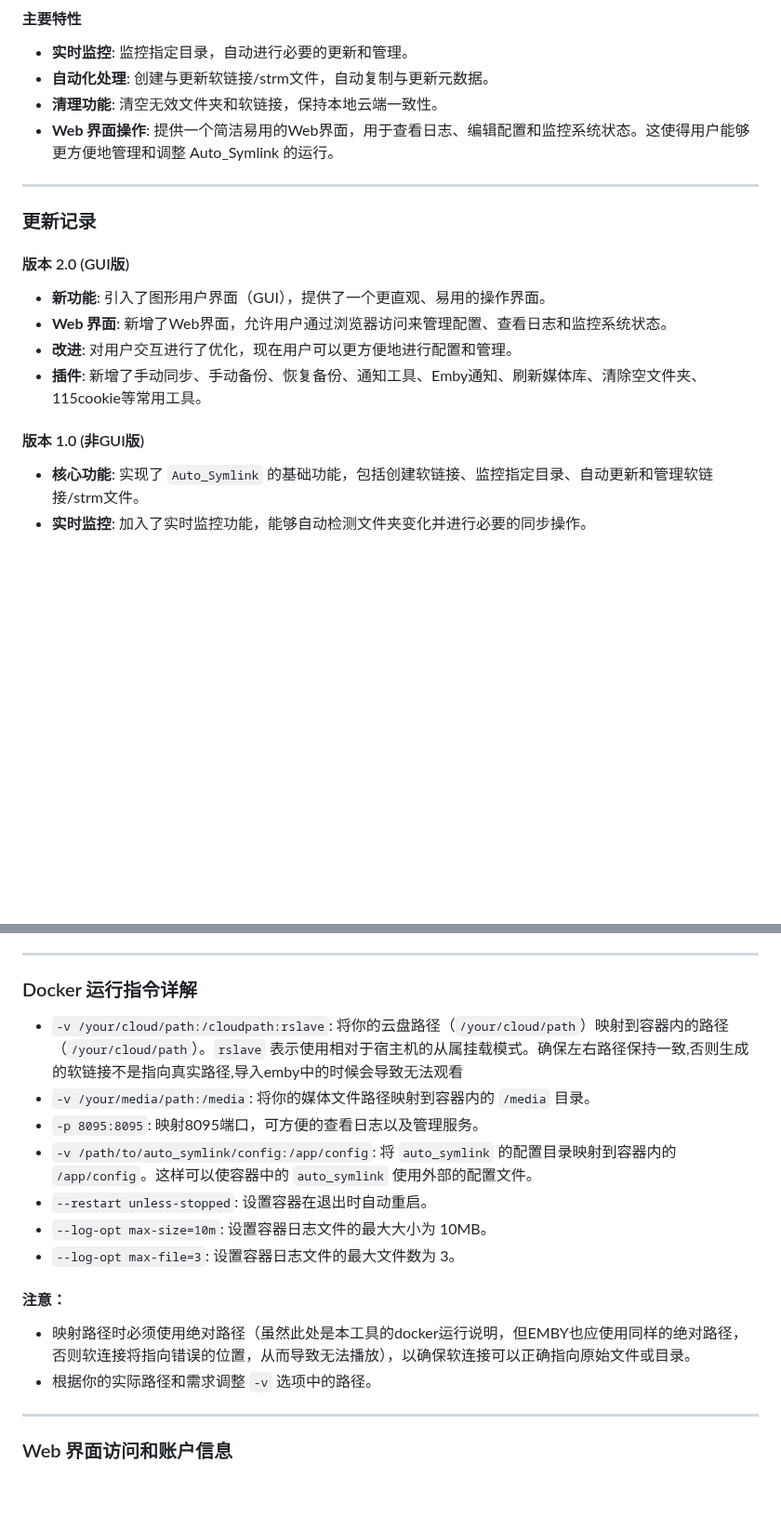
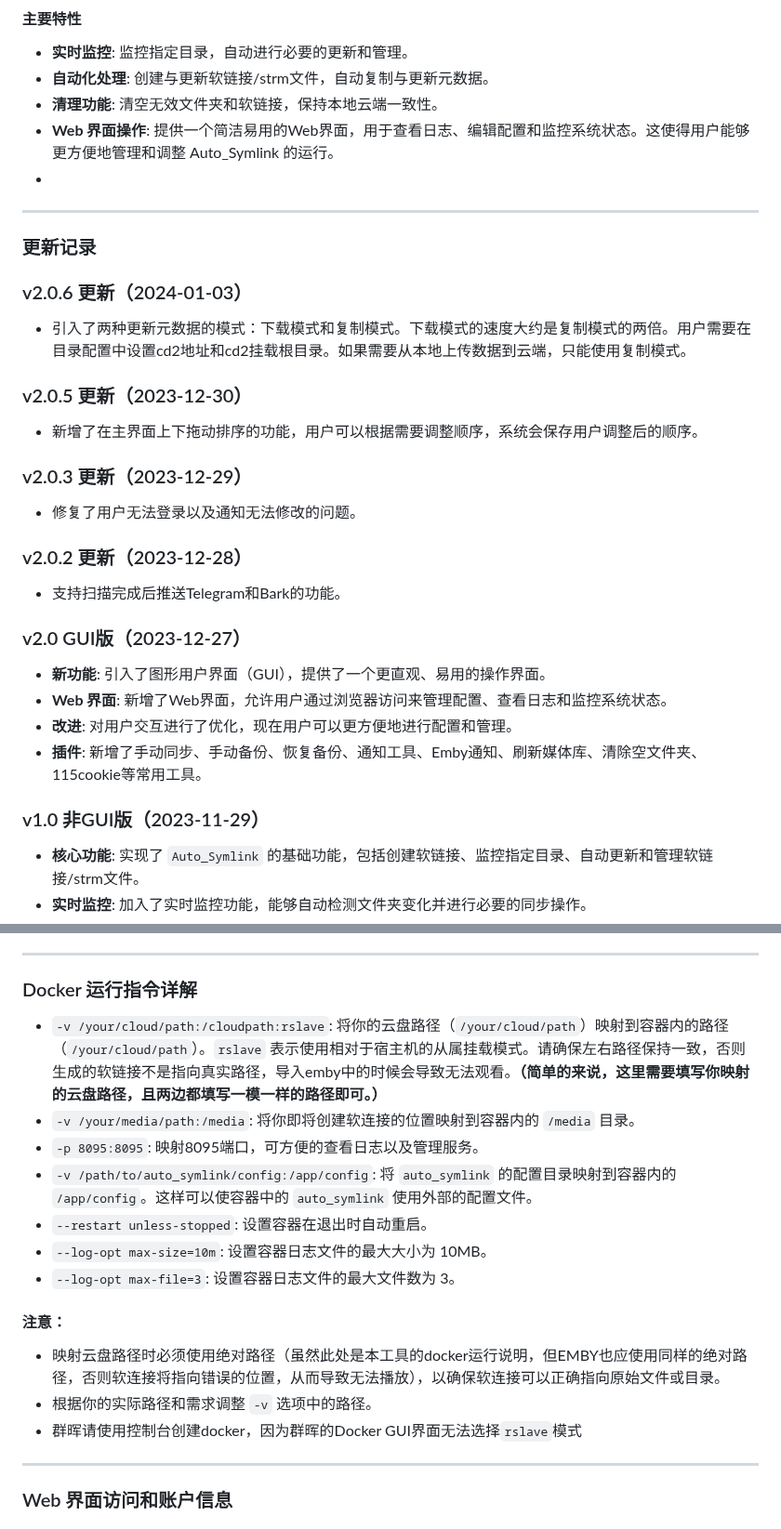
Before and after one commit to shenxianmq/Auto_Symlink, a Markdown page: README.md, 2 parts joined by grey strips. Shown at 93% size. GitHub-like rendering; blank space fills up the shorter version.

```diff
--- a/README.md
+++ b/README.md
@@ -20,18 +20,30 @@
 - **自动化处理**: 创建与更新软链接/strm文件，自动复制与更新元数据。
 - **清理功能**: 清空无效文件夹和软链接，保持本地云端一致性。
 - **Web 界面操作**: 提供一个简洁易用的Web界面，用于查看日志、编辑配置和监控系统状态。这使得用户能够更方便地管理和调整 Auto_Symlink 的运行。
-
+-
 ---
 
 ### 更新记录
 
-#### 版本 2.0 (GUI版)
+### v2.0.6 更新（2024-01-03）
+- 引入了两种更新元数据的模式：下载模式和复制模式。下载模式的速度大约是复制模式的两倍。用户需要在目录配置中设置cd2地址和cd2挂载根目录。如果需要从本地上传数据到云端，只能使用复制模式。
+
+### v2.0.5 更新（2023-12-30）
+- 新增了在主界面上下拖动排序的功能，用户可以根据需要调整顺序，系统会保存用户调整后的顺序。
+
+### v2.0.3 更新（2023-12-29）
+- 修复了用户无法登录以及通知无法修改的问题。
+
+### v2.0.2 更新（2023-12-28）
+- 支持扫描完成后推送Telegram和Bark的功能。
+
+### v2.0 GUI版（2023-12-27）
 - **新功能**: 引入了图形用户界面（GUI），提供了一个更直观、易用的操作界面。
 - **Web 界面**: 新增了Web界面，允许用户通过浏览器访问来管理配置、查看日志和监控系统状态。
 - **改进**: 对用户交互进行了优化，现在用户可以更方便地进行配置和管理。
 - **插件**: 新增了手动同步、手动备份、恢复备份、通知工具、Emby通知、刷新媒体库、清除空文件夹、115cookie等常用工具。
 
-#### 版本 1.0 (非GUI版)
+### v1.0 非GUI版（2023-11-29）
 - **核心功能**: 实现了 `Auto_Symlink` 的基础功能，包括创建软链接、监控指定目录、自动更新和管理软链接/strm文件。
 - **实时监控**: 加入了实时监控功能，能够自动检测文件夹变化并进行必要的同步操作。
 - **自动化处理**: 自动化创建和更新软链接及元数据，减少了对网盘的频繁访问。
@@ -66,17 +78,19 @@
 ---
 
 ### Docker 运行指令详解
-- `-v /your/cloud/path:/cloudpath:rslave`: 将你的云盘路径（`/your/cloud/path`）映射到容器内的路径（`/your/cloud/path`）。`rslave` 表示使用相对于宿主机的从属挂载模式。确保左右路径保持一致,否则生成的软链接不是指向真实路径,导入emby中的时候会导致无法观看
-- `-v /your/media/path:/media`: 将你的媒体文件路径映射到容器内的 `/media` 目录。
+- `-v /your/cloud/path:/cloudpath:rslave`: 将你的云盘路径（`/your/cloud/path`）映射到容器内的路径（`/your/cloud/path`）。`rslave` 表示使用相对于宿主机的从属挂载模式。请确保左右路径保持一致，否则生成的软链接不是指向真实路径，导入emby中的时候会导致无法观看。**（简单的来说，这里需要填写你映射的云盘路径，且两边都填写一模一样的路径即可。）**
+- `-v /your/media/path:/media`: 将你即将创建软连接的位置映射到容器内的 `/media` 目录。
 - `-p 8095:8095`: 映射8095端口，可方便的查看日志以及管理服务。
 - `-v /path/to/auto_symlink/config:/app/config`: 将 `auto_symlink` 的配置目录映射到容器内的 `/app/config`。这样可以使容器中的 `auto_symlink` 使用外部的配置文件。
 - `--restart unless-stopped`: 设置容器在退出时自动重启。
 - `--log-opt max-size=10m`: 设置容器日志文件的最大大小为 10MB。
 - `--log-opt max-file=3`: 设置容器日志文件的最大文件数为 3。
 
+
 #### 注意：
-- 映射路径时必须使用绝对路径（虽然此处是本工具的docker运行说明，但EMBY也应使用同样的绝对路径，否则软连接将指向错误的位置，从而导致无法播放），以确保软连接可以正确指向原始文件或目录。
+- 映射云盘路径时必须使用绝对路径（虽然此处是本工具的docker运行说明，但EMBY也应使用同样的绝对路径，否则软连接将指向错误的位置，从而导致无法播放），以确保软连接可以正确指向原始文件或目录。
 - 根据你的实际路径和需求调整 `-v` 选项中的路径。
+- 群晖请使用控制台创建docker，因为群晖的Docker GUI界面无法选择`rslave`模式
 ---
 ### Web 界面访问和账户信息
 
```
Also changed, not shown: other parts of README.md (+2 -2 lines).
